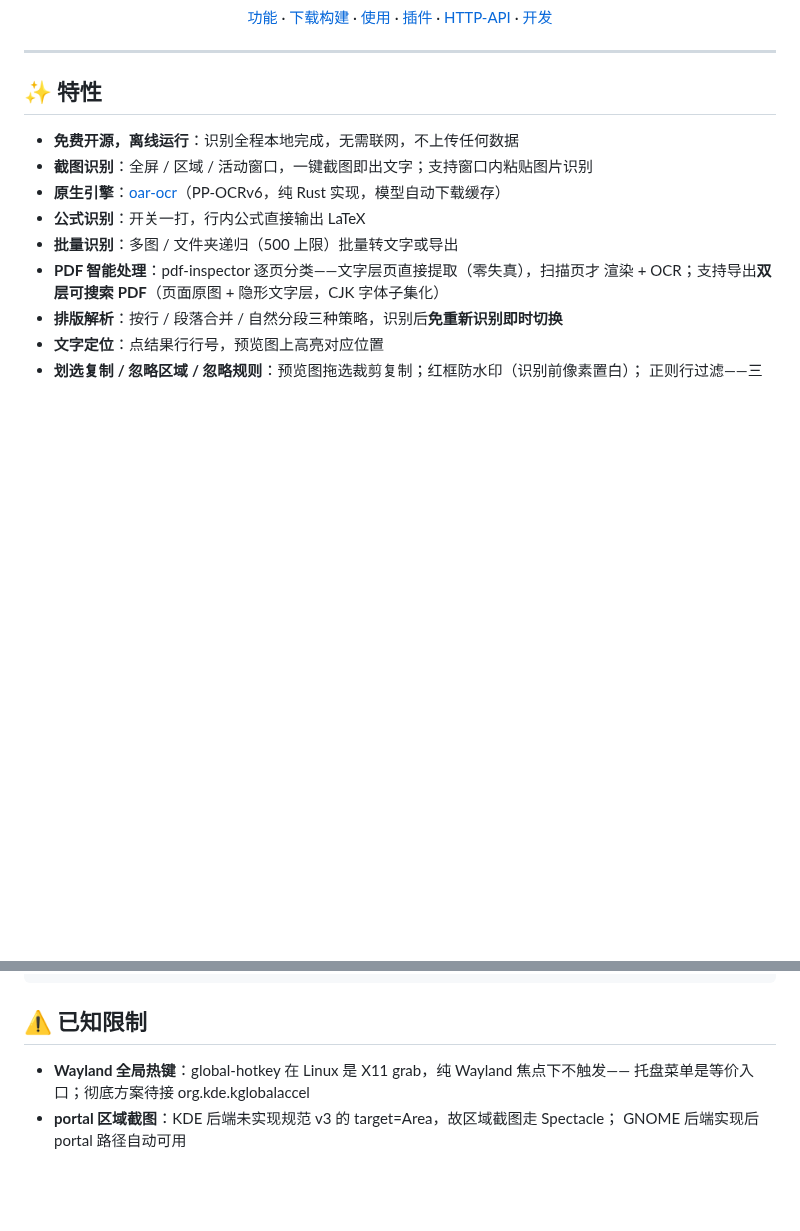
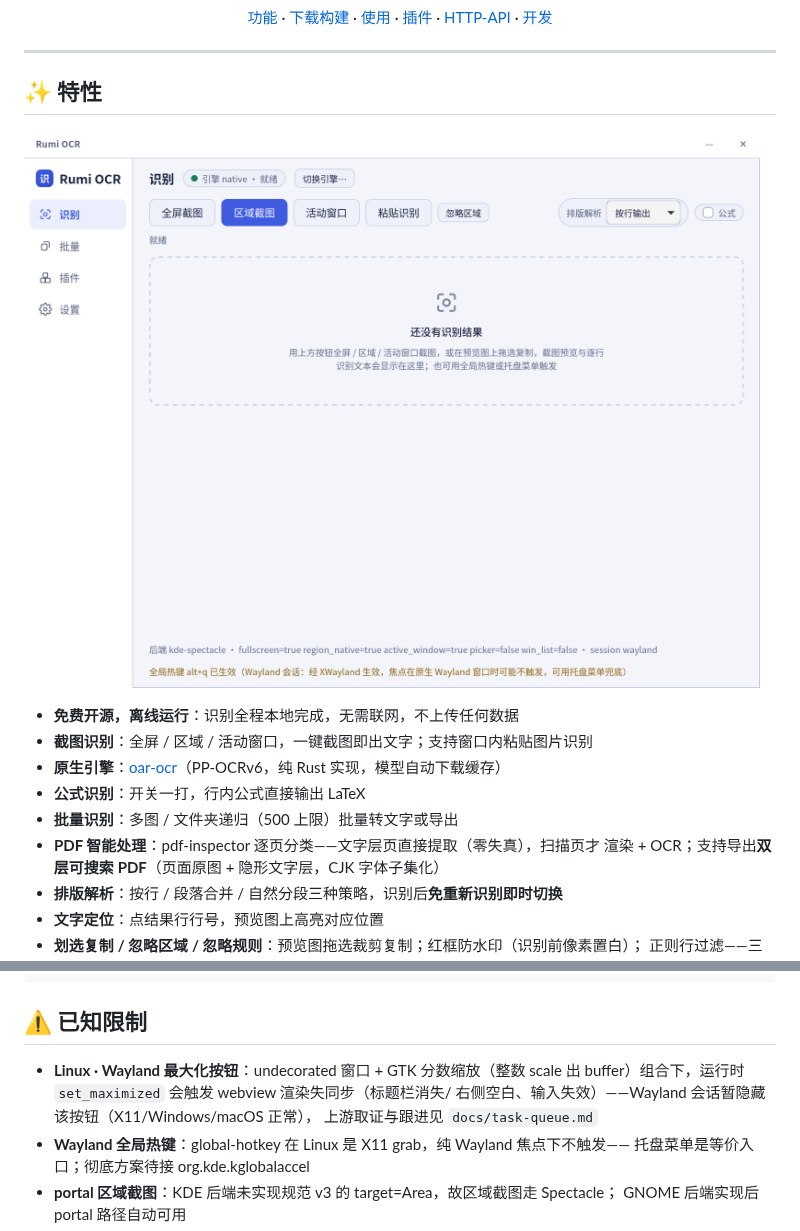
Before and after one commit to dwdcth/rumi-ocr, a Markdown page: README.md, 2 parts joined by grey strips. GitHub-like rendering; pictures changed too: docs/img/main-light.png (added); blank space fills up the shorter version.

```diff
--- a/README.md
+++ b/README.md
@@ -13,6 +13,8 @@ Rust 复刻自 [Umi-OCR](https://github.com/hiroi-sora/Umi-OCR)，兼容 Umi 插
 ---
 
 ## ✨ 特性
+
+![主界面（浅色）](docs/img/main-light.png)
 
 - **免费开源，离线运行**：识别全程本地完成，无需联网，不上传任何数据
 - **截图识别**：全屏 / 区域 / 活动窗口，一键截图即出文字；支持窗口内粘贴图片识别
@@ -89,6 +91,10 @@ POST /api/ocr     # {"base64":"..."} 或 {"path":"..."} → {"code":100,"data":[
 
 ## ⚠️ 已知限制
 
+- **Linux · Wayland 最大化按钮**：undecorated 窗口 + GTK 分数缩放（整数 scale 出
+  buffer）组合下，运行时 `set_maximized` 会触发 webview 渲染失同步（标题栏消失/
+  右侧空白、输入失效）——Wayland 会话暂隐藏该按钮（X11/Windows/macOS 正常），
+  上游取证与跟进见 `docs/task-queue.md`
 - **Wayland 全局热键**：global-hotkey 在 Linux 是 X11 grab，纯 Wayland 焦点下不触发——
   托盘菜单是等价入口；彻底方案待接 org.kde.kglobalaccel
 - **portal 区域截图**：KDE 后端未实现规范 v3 的 target=Area，故区域截图走 Spectacle；
```
Also changed, not shown: docs/task-queue.md (+13 -0 lines), docs/开发记录.md (+50 -17 lines), 9 other files.
